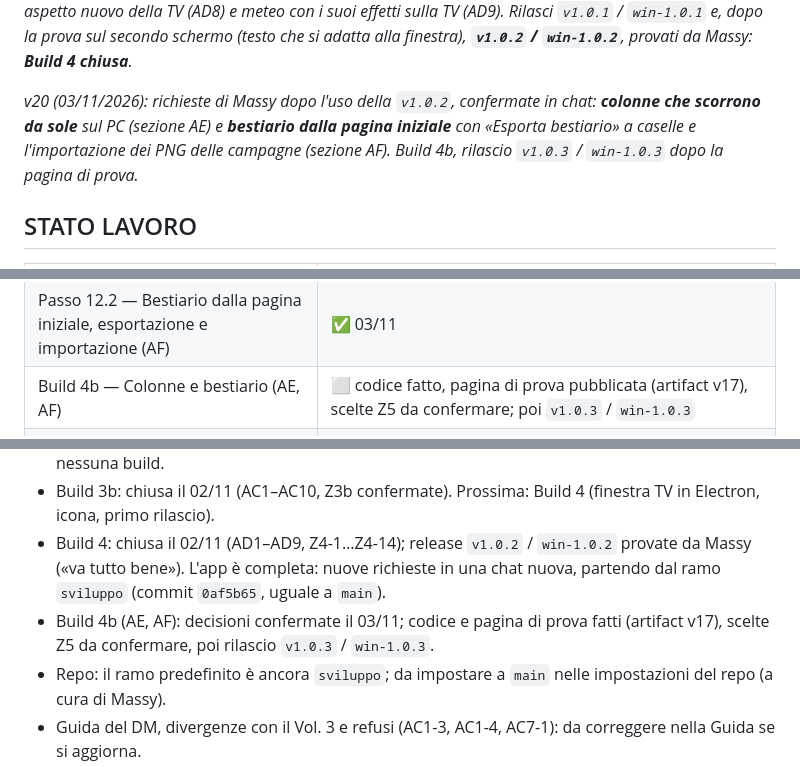
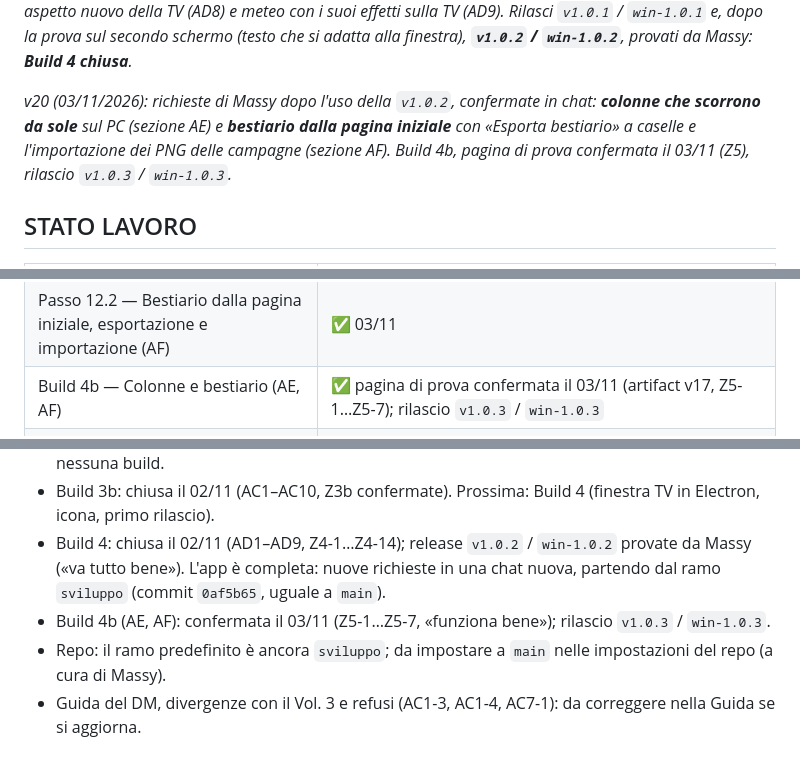
Before and after one commit to biti87-arch/schermo, a Markdown page: Schermo_app_design_v20.md, 3 parts joined by grey strips. Rendered like a GitHub page.

Commit message:
Design doc v20: Build 4b confermata
Co-Authored-By: Claude Opus 5.5 <noreply@anthropic.com>
Claude-Session: https://claude.ai/code/session_01C4gzMZcBrsqMTGEUman8Cy

```diff
--- a/Schermo_app_design_v20.md
+++ b/Schermo_app_design_v20.md
@@ -39,7 +39,7 @@
 *v19 (02/11/2026): decisioni della **Build 4** (finestra TV, icona, primo rilascio) confermate da Massy in chat, passi 1–7 (sezione AD): contenuto della TV anche fuori dal combattimento, turno di una nascosta che non si vede, nome per i giocatori e «nascosti» anche nei rinforzi e negli incontri casuali, comando «Nome TV…», menu TV con F9 e F10 (F10 solo in combattimento), posizione in `tv.json`, timer solo nei turni dei PG e degli alleati, versione web con Picture-in-Picture → finestra → riquadro, icona con lo schermo a tre ante e il d20, primo rilascio `v1.0.1` / `win-1.0.1` dopo il via di Massy. Sezioni L, K5, U, V2, V9, V10 e X aggiornate. Codice, test e pagina di prova fatti: scelte di applicazione nella sezione Z4. Dopo la prima prova di Massy: aspetto nuovo della TV (AD8) e meteo con i suoi effetti sulla TV (AD9). Rilasci `v1.0.1` / `win-1.0.1` e, dopo la prova sul secondo schermo (testo che si adatta alla finestra), **`v1.0.2` / `win-1.0.2`**, provati da Massy: **Build 4 chiusa**.*
 
 
-*v20 (03/11/2026): richieste di Massy dopo l'uso della `v1.0.2`, confermate in chat: **colonne che scorrono da sole** sul PC (sezione AE) e **bestiario dalla pagina iniziale** con «Esporta bestiario» a caselle e l'importazione dei PNG delle campagne (sezione AF). Build 4b, rilascio `v1.0.3` / `win-1.0.3` dopo la pagina di prova.*
+*v20 (03/11/2026): richieste di Massy dopo l'uso della `v1.0.2`, confermate in chat: **colonne che scorrono da sole** sul PC (sezione AE) e **bestiario dalla pagina iniziale** con «Esporta bestiario» a caselle e l'importazione dei PNG delle campagne (sezione AF). Build 4b, pagina di prova confermata il 03/11 (Z5), rilascio `v1.0.3` / `win-1.0.3`.*
 ## STATO LAVORO
 
 | Parte | Stato |
@@ -80,7 +80,7 @@
 | Passo 11.8 — Aspetto della TV e meteo sulla TV (AD8, AD9; dopo la prima prova) | ✅ 02/11 |
 | Passo 12.1 — Colonne che scorrono da sole (AE) | ✅ 03/11 |
 | Passo 12.2 — Bestiario dalla pagina iniziale, esportazione e importazione (AF) | ✅ 03/11 |
-| Build 4b — Colonne e bestiario (AE, AF) | ⬜ codice fatto, pagina di prova pubblicata (artifact v17), scelte Z5 da confermare; poi `v1.0.3` / `win-1.0.3` |
+| Build 4b — Colonne e bestiario (AE, AF) | ✅ pagina di prova confermata il 03/11 (artifact v17, Z5-1…Z5-7); rilascio `v1.0.3` / `win-1.0.3` |
 | Build 4 — Finestra TV in Electron, icona, primo rilascio APK e Windows | ✅ pagina di prova confermata il 02/11 (Z4-1…Z4-14, AD8, AD9); rilasci `v1.0.1` / `win-1.0.1` (commit `714317b`) e `v1.0.2` / `win-1.0.2` (commit `0af5b65`, testo della TV che si adatta), provati da Massy il 02/11 |
 
 Una chat per fase. Ogni build finisce con la pagina di prova (artifact) confermata da Massy; le versioni native solo dopo la conferma della Build 4.
@@ -579,7 +579,7 @@ Le impostazioni TV valgono nell'app Windows e nella versione web; nell'app Andro
 - Build 3a: confermata il 01/11 (Z3a-1…Z3a-15); sorgenti nel ramo `sviluppo` (commit `018f06c`), nessuna build.
 - Build 3b: chiusa il 02/11 (AC1–AC10, Z3b confermate). Prossima: Build 4 (finestra TV in Electron, icona, primo rilascio).
 - Build 4: chiusa il 02/11 (AD1–AD9, Z4-1…Z4-14); release `v1.0.2` / `win-1.0.2` provate da Massy («va tutto bene»). L'app è completa: nuove richieste in una chat nuova, partendo dal ramo `sviluppo` (commit `0af5b65`, uguale a `main`).
-- Build 4b (AE, AF): decisioni confermate il 03/11; codice e pagina di prova fatti (artifact v17), scelte Z5 da confermare, poi rilascio `v1.0.3` / `win-1.0.3`.
+- Build 4b (AE, AF): confermata il 03/11 (Z5-1…Z5-7, «funziona bene»); rilascio `v1.0.3` / `win-1.0.3`.
 - Repo: il ramo predefinito è ancora `sviluppo`; da impostare a `main` nelle impostazioni del repo (a cura di Massy).
 - Guida del DM, divergenze con il Vol. 3 e refusi (AC1-3, AC1-4, AC7-1): da correggere nella Guida se si aggiorna.
 - Tabelle del Tempo Atmosferico v1.0, effetto «Tormenta»: il testo dice «Fiamme: come con il Vento molto forte», ma vale la tabella delle Fiamme (spegne anche la lanterna impermeabile; Massy, 01/11): da correggere nella prossima versione delle Tabelle.
```
Also changed, not shown: other parts of Schermo_app_design_v20.md (+1 -1 lines).
